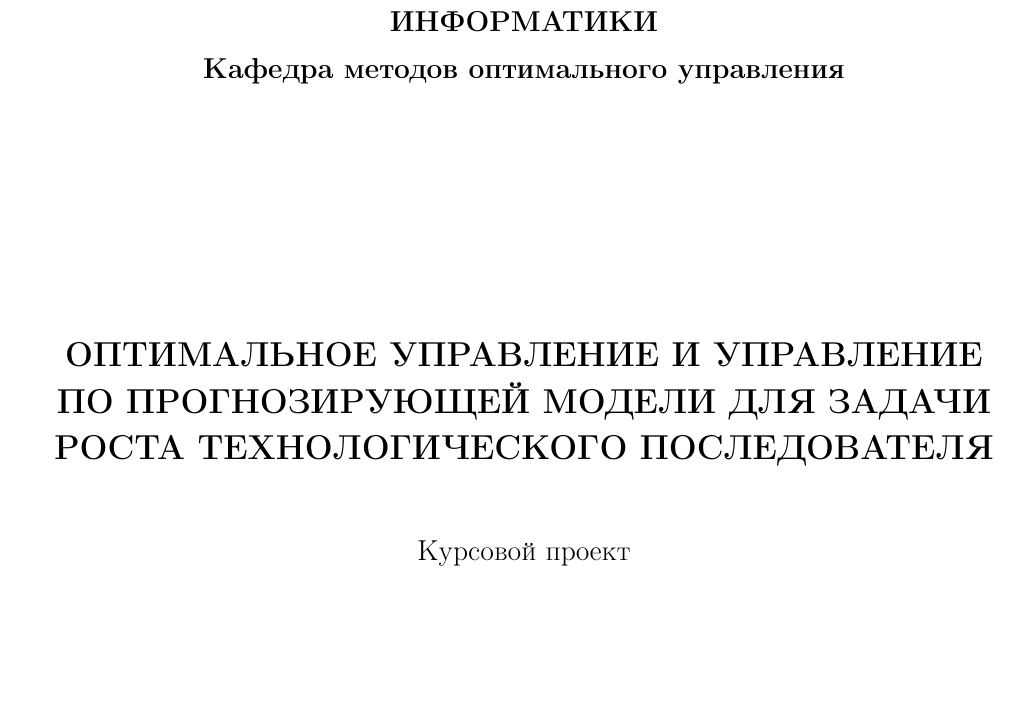
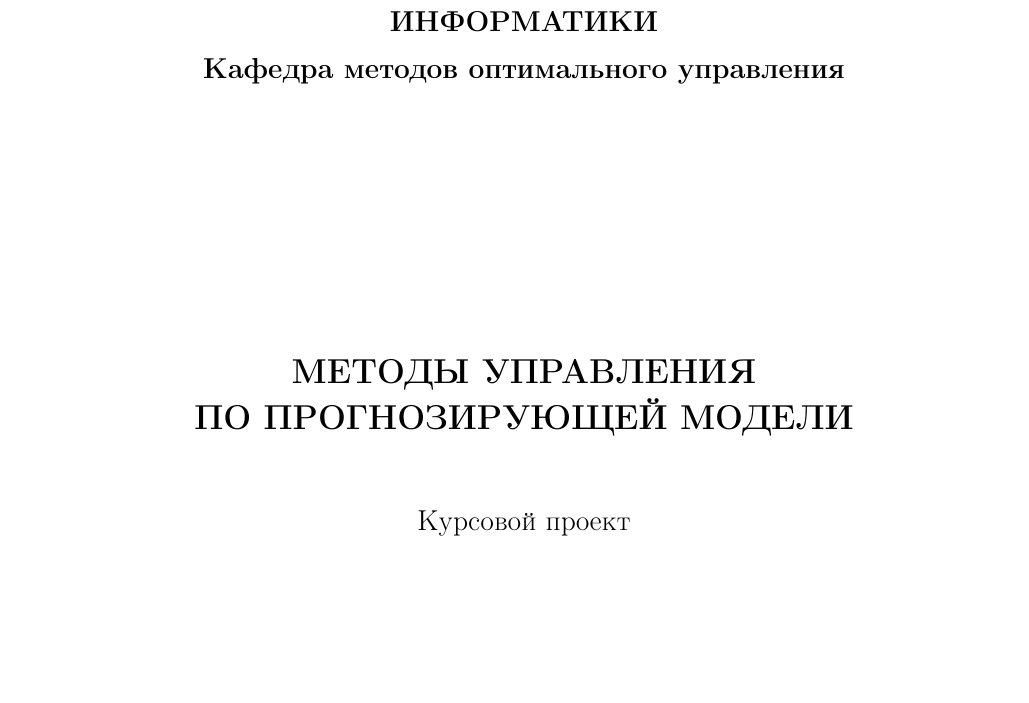
Before and after one commit to MariaGotovec/kursatsch, a LaTeX thesis (CourseWorkSample.tex): part of page 1 of 38, cut so that both start at the same text. Compiled offline with pdfLaTeX; the source files are stored in an older character set and shown here as Unicode.

Commit message:
Add files via upload

```diff
--- a/CourseWorkSample.tex
+++ b/CourseWorkSample.tex
@@ -11,7 +11,7 @@
 %   ТИТУЛЬНЫЙ ЛИСТ \\ не трогаем знаки конца строки, название CAPS!
 % ***************************************************************************
 
-\title{ОПТИМАЛЬНОЕ УПРАВЛЕНИЕ И УПРАВЛЕНИЕ ПО ПРОГНОЗИРУЮЩЕЙ МОДЕЛИ ДЛЯ ЗАДАЧИ РОСТА ТЕХНОЛОГИЧЕСКОГО ПОСЛЕДОВАТЕЛЯ}
+\title{МЕТОДЫ УПРАВЛЕНИЯ \\ ПО ПРОГНОЗИРУЮЩЕЙ МОДЕЛИ}
 
 \author{Готовец Мария Алексеевна}
 
```
Also changed, not shown: CourseWorkSample.pdf, презентацияГотовец.pdf.
